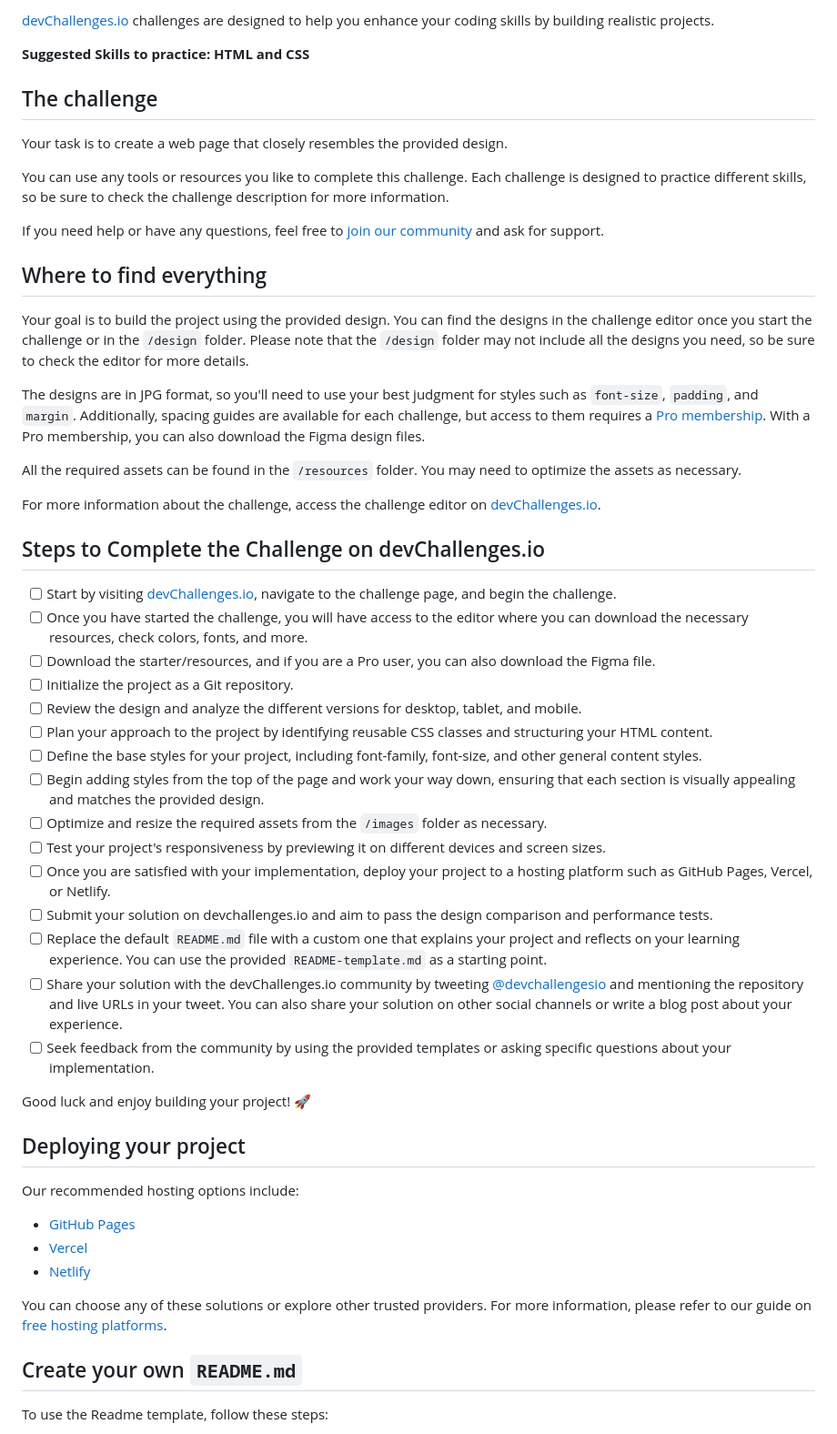
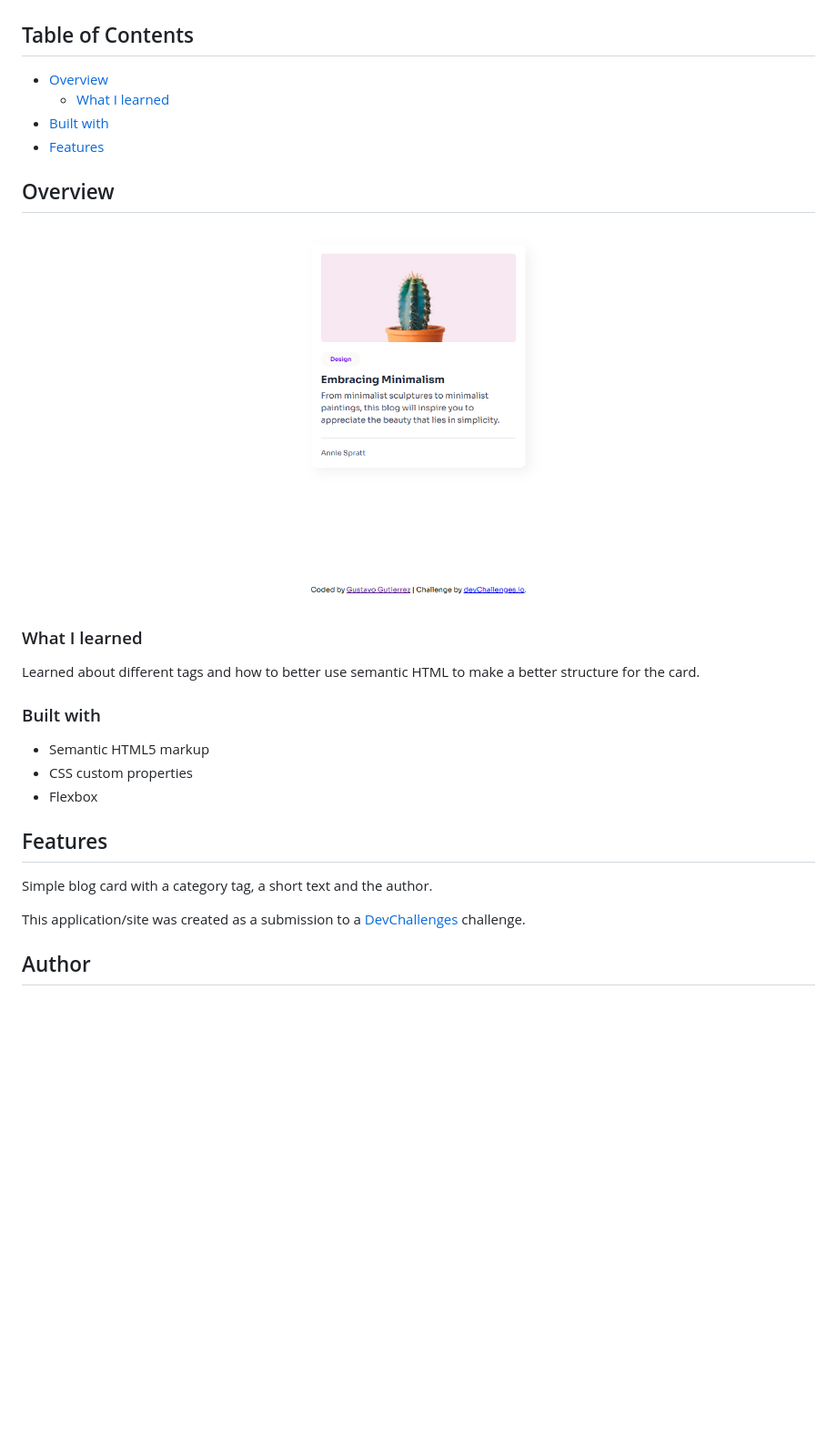
Before and after one commit to gustavo2023/minimal-blog-card, a Markdown page: README.md, the part around the change printed below. Shown: that part at 91% size. Drawn GitHub-style; pictures changed too: resources/screencapture.png (added); blank space fills up the shorter version.

```diff
--- a/README.md
+++ b/README.md
@@ -8,57 +24,34 @@ Welcome to this responsive web coding challenge.
 
-[devChallenges.io](https://devchallenges.io/) challenges are designed to help you enhance your coding skills by building realistic projects.
+<!-- TABLE OF CONTENTS -->
 
-**Suggested Skills to practice: HTML and CSS**
+## Table of Contents
 
-## The challenge
+- [Overview](#overview)
+  - [What I learned](#what-i-learned)
+- [Built with](#built-with)
+- [Features](#features)
 
-Your task is to create a web page that closely resembles the provided design.
+<!-- OVERVIEW -->
 
-You can use any tools or resources you like to complete this challenge. Each challenge is designed to practice different skills, so be sure to check the challenge description for more information.
+## Overview
 
-If you need help or have any questions, feel free to [join our community](https://github.com/orgs/devchallenges-io/discussions) and ask for support.
+![screenshot](./resources/screencapture.png)
 
-## Where to find everything
+### What I learned
 
-Your goal is to build the project using the provided design. You can find the designs in the challenge editor once you start the challenge or in the `/design` folder. Please note that the `/design` folder may not include all the designs you need, so be sure to check the editor for more details.
+Learned about different tags and how to better use semantic HTML to make a better structure for the card.
 
-The designs are in JPG format, so you'll need to use your best judgment for styles such as `font-size`, `padding`, and `margin`. Additionally, spacing guides are available for each challenge, but access to them requires a [Pro membership](https://devchallenges.io/pro). With a Pro membership, you can also download the Figma design files.
+### Built with
 
-All the required assets can be found in the `/resources` folder. You may need to optimize the assets as necessary.
+- Semantic HTML5 markup
+- CSS custom properties
+- Flexbox
 
-For more information about the challenge, access the challenge editor on [devChallenges.io](https://devchallenges.io/challenges-dashboard).
+## Features
 
-## Steps to Complete the Challenge on devChallenges.io
+Simple blog card with a category tag, a short text and the author.
 
-- [ ] Start by visiting [devChallenges.io](https://devchallenges.io/), navigate to the challenge page, and begin the challenge.
-- [ ] Once you have started the challenge, you will have access to the editor where you can download the necessary resources, check colors, fonts, and more.
-- [ ] Download the starter/resources, and if you are a Pro user, you can also download the Figma file.
-- [ ] Initialize the project as a Git repository.
-- [ ] Review the design and analyze the different versions for desktop, tablet, and mobile.
-- [ ] Plan your approach to the project by identifying reusable CSS classes and structuring your HTML content.
-- [ ] Define the base styles for your project, including font-family, font-size, and other general content styles.
-- [ ] Begin adding styles from the top of the page and work your way down, ensuring that each section is visually appealing and matches the provided design.
-- [ ] Optimize and resize the required assets from the `/images` folder as necessary.
-- [ ] Test your project's responsiveness by previewing it on different devices and screen sizes.
-- [ ] Once you are satisfied with your implementation, deploy your project to a hosting platform such as GitHub Pages, Vercel, or Netlify.
-- [ ] Submit your solution on devchallenges.io and aim to pass the design comparison and performance tests.
-- [ ] Replace the default `README.md` file with a custom one that explains your project and reflects on your learning experience. You can use the provided `README-template.md` as a starting point.
-- [ ] Share your solution with the devChallenges.io community by tweeting [@devchallengesio](https://twitter.com/devchallengesio) and mentioning the repository and live URLs in your tweet. You can also share your solution on other social channels or write a blog post about your experience.
-- [ ] Seek feedback from the community by using the provided templates or asking specific questions about your implementation.
+This application/site was created as a submission to a [DevChallenges](https://devchallenges.io/challenges-dashboard) challenge.
 
-Good luck and enjoy building your project! 🚀
+## Author
 
-## Deploying your project
-
-Our recommended hosting options include:
-
-- [GitHub Pages](https://pages.github.com/)
-- [Vercel](https://vercel.com/)
-- [Netlify](https://www.netlify.com/)
-
-You can choose any of these solutions or explore other trusted providers. For more information, please refer to our guide on [free hosting platforms](https://devchallenges.io/learn/1-fundamentals/free-hosting-for-web-projects).
-
-## Create your own `README.md`
-
-To use the Readme template, follow these steps:
-
```
Also changed, not shown: other parts of README.md (+21 -38 lines), README_template.md (deleted, +0 -86 lines).
